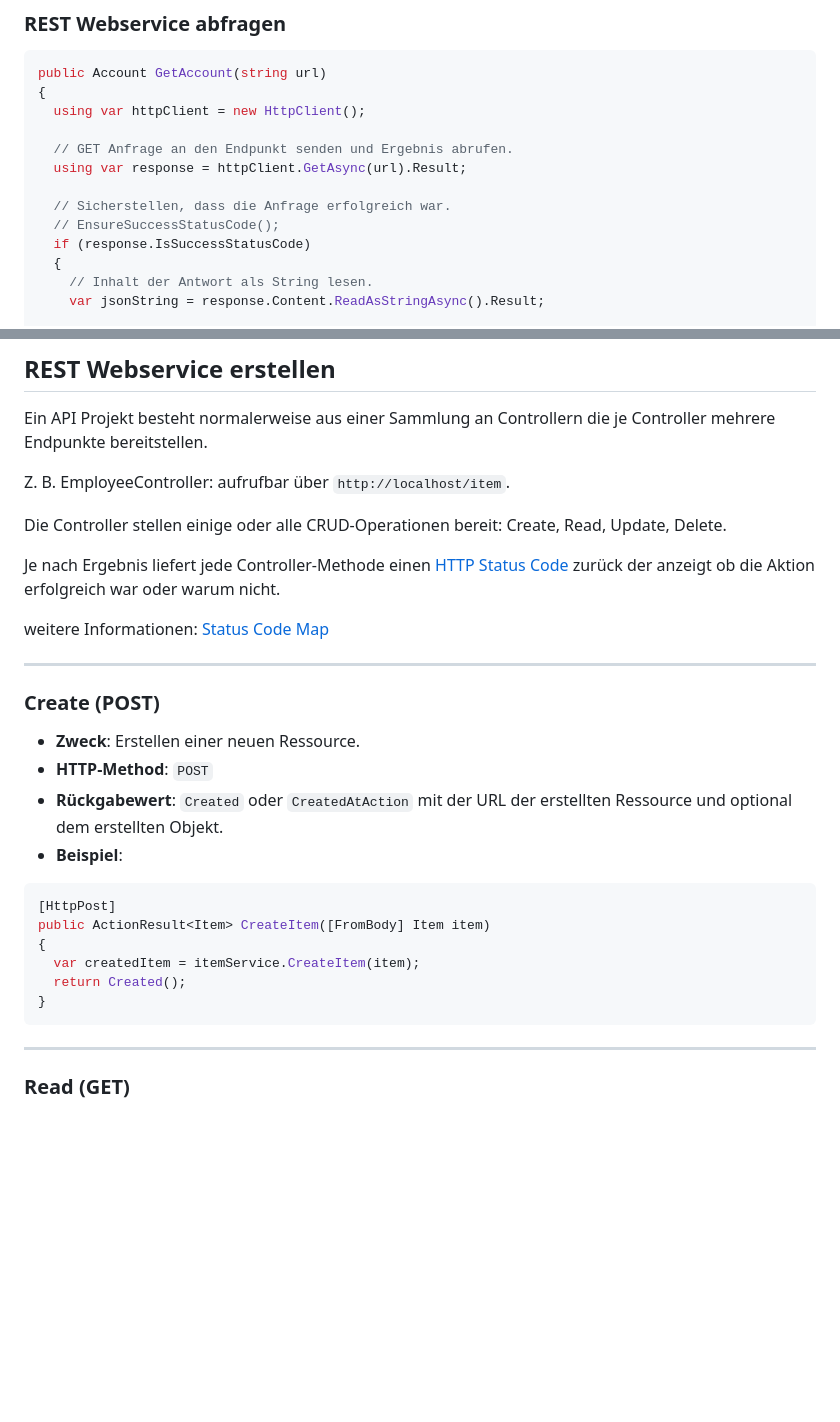
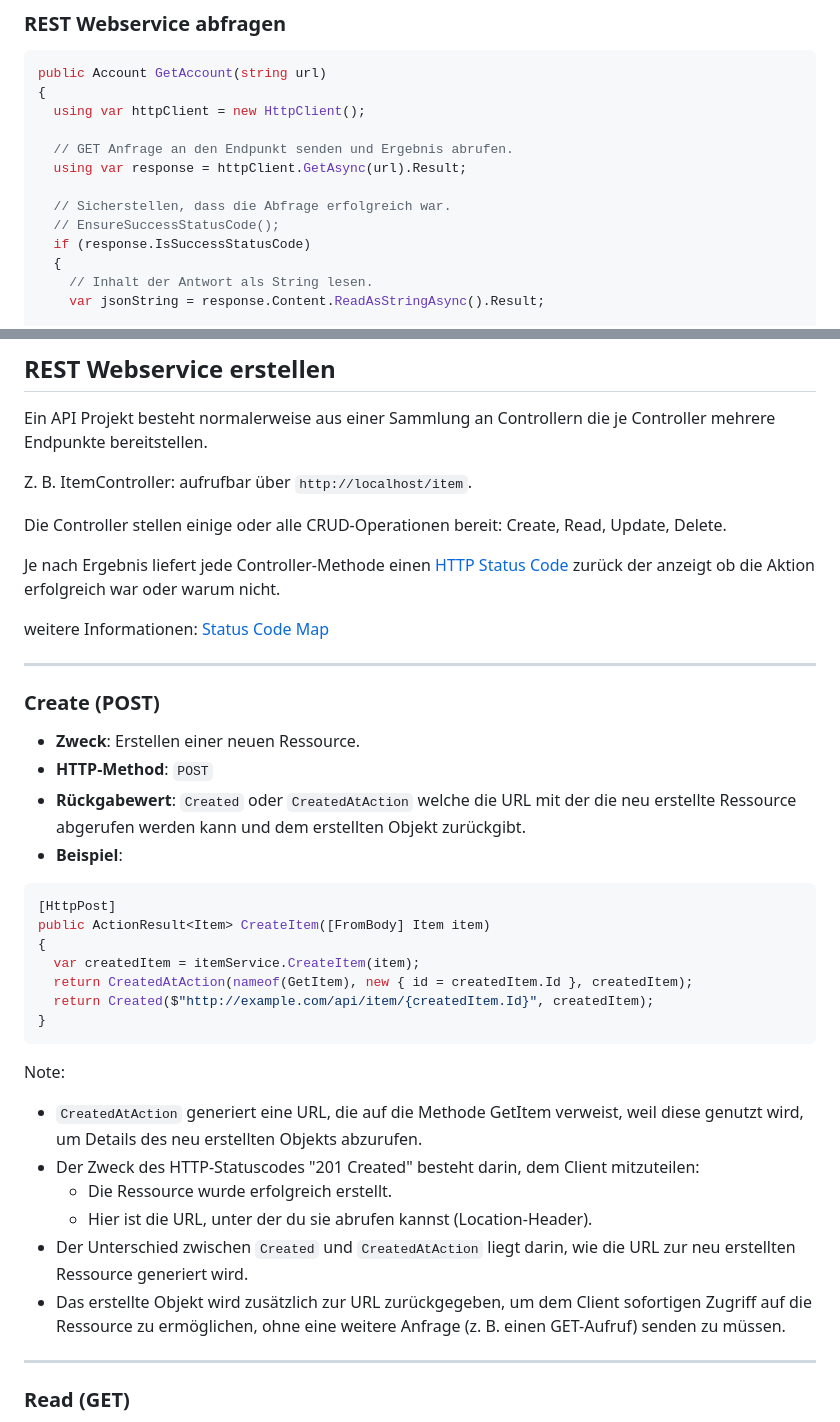
Before and after one commit to ablersch/software-developer-ihk-modul-3, a Markdown page: 30_API.md, 2 parts joined by grey strips. Drawn GitHub-style; blank space fills up the shorter version.

Commit message:
Update content

````diff
--- a/30_API.md
+++ b/30_API.md
@@ -112,7 +112,7 @@ public Account GetAccount(string url)
   // GET Anfrage an den Endpunkt senden und Ergebnis abrufen.
   using var response = httpClient.GetAsync(url).Result;
 
-  // Sicherstellen, dass die Anfrage erfolgreich war.
+  // Sicherstellen, dass die Abfrage erfolgreich war.
   // EnsureSuccessStatusCode();
   if (response.IsSuccessStatusCode)
   {
@@ -180,7 +180,7 @@ Note:
 
 Ein API Projekt besteht normalerweise aus einer Sammlung an Controllern die je Controller mehrere Endpunkte bereitstellen.
 
-Z. B. EmployeeController: aufrufbar über `http://localhost/item`.
+Z. B. ItemController: aufrufbar über `http://localhost/item`.
 
 Die Controller stellen einige oder alle CRUD-Operationen bereit: Create, Read, Update, Delete.
 
@@ -195,7 +195,7 @@ weitere Informationen: [Status Code Map](https://www.talend.com/http-status-map)
 
 * **Zweck**: Erstellen einer neuen Ressource.
 * **HTTP-Method**: `POST`
-* **Rückgabewert**: `Created` oder `CreatedAtAction` mit der URL der erstellten Ressource und optional dem erstellten Objekt.
+* **Rückgabewert**: `Created` oder `CreatedAtAction` welche die URL mit der die neu erstellte Ressource abgerufen werden kann und dem erstellten Objekt zurückgibt.
 * **Beispiel**:
 
 ```csharp
@@ -203,9 +203,18 @@ weitere Informationen: [Status Code Map](https://www.talend.com/http-status-map)
 public ActionResult<Item> CreateItem([FromBody] Item item)
 {
   var createdItem = itemService.CreateItem(item);
-  return Created();
+  return CreatedAtAction(nameof(GetItem), new { id = createdItem.Id }, createdItem);
+  return Created($"http://example.com/api/item/{createdItem.Id}", createdItem);
 }
 ```
+
+Note:
+* `CreatedAtAction` generiert eine URL, die auf die Methode GetItem verweist, weil diese genutzt wird, um Details des neu erstellten Objekts abzurufen.
+* Der Zweck des HTTP-Statuscodes "201 Created" besteht darin, dem Client mitzuteilen:
+  * Die Ressource wurde erfolgreich erstellt.
+  * Hier ist die URL, unter der du sie abrufen kannst (Location-Header).
+* Der Unterschied zwischen `Created` und `CreatedAtAction` liegt darin, wie die URL zur neu erstellten Ressource generiert wird.
+* Das erstellte Objekt wird zusätzlich zur URL zurückgegeben, um dem Client sofortigen Zugriff auf die Ressource zu ermöglichen, ohne eine weitere Anfrage (z. B. einen GET-Aufruf) senden zu müssen.
 
 ---
 
````
